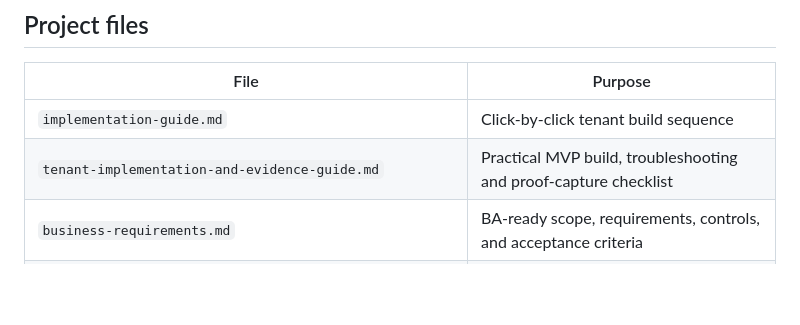
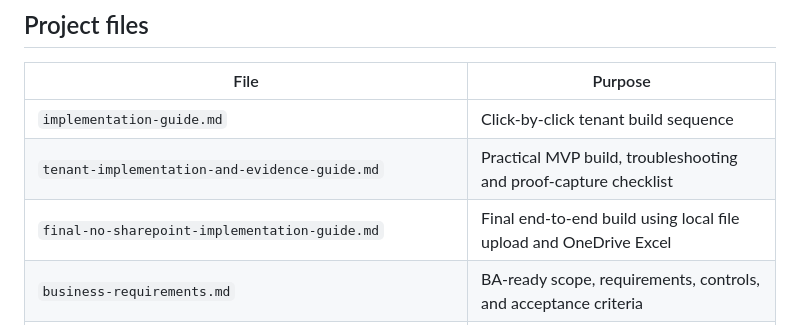
Before and after one commit to shalineesinghvit12-source/legal-ai-transformation-hub, a Markdown page: projects/customer-email-assistant/README.md, the part around the change. Rendered like a GitHub page; blank space fills up the shorter version.

Commit message:
Add final no-SharePoint Copilot implementation guide
Document the complete low-code MVP using local Copilot knowledge uploads, Power Automate, Teams, Outlook, and a OneDrive Excel audit log.

```diff
--- a/projects/customer-email-assistant/README.md
+++ b/projects/customer-email-assistant/README.md
@@ -27,6 +27,7 @@ SharePoint knowledge in Copilot Studio is configured as a managed knowledge sour
 | --- | --- |
 | `implementation-guide.md` | Click-by-click tenant build sequence |
 | `tenant-implementation-and-evidence-guide.md` | Practical MVP build, troubleshooting and proof-capture checklist |
+| `final-no-sharepoint-implementation-guide.md` | Final end-to-end build using local file upload and OneDrive Excel |
 | `business-requirements.md` | BA-ready scope, requirements, controls, and acceptance criteria |
 | `sharepoint-design.md` | Policy library and audit-list configuration |
 | `copilot-agent-instructions.md` | Governed instructions to paste into Copilot Studio |
```
Also changed, not shown: projects/customer-email-assistant/final-no-sharepoint-implementation-guide.md (added, +470 -0 lines).
